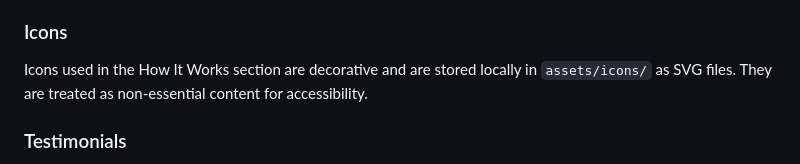
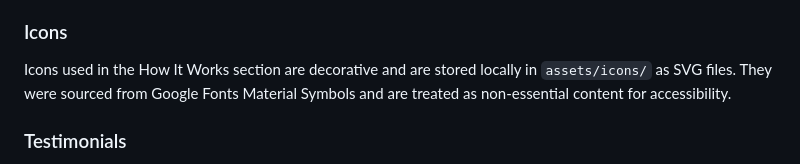
Before and after one commit to ShvetsViktor/rainbow_me_deco, a Markdown page: README.md, the part around the change. Drawn GitHub-style.

Commit message:
docs(readme): add info about material icons

```diff
--- a/README.md
+++ b/README.md
@@ -1339,7 +1339,7 @@ Images were converted to WebP and resized into responsive variants where appropr
 
 ### Icons
 
-Icons used in the How It Works section are decorative and are stored locally in `assets/icons/` as SVG files. They are treated as non-essential content for accessibility.
+Icons used in the How It Works section are decorative and are stored locally in `assets/icons/` as SVG files. They were sourced from Google Fonts Material Symbols and are treated as non-essential content for accessibility.
 
 ### Testimonials
 
```
